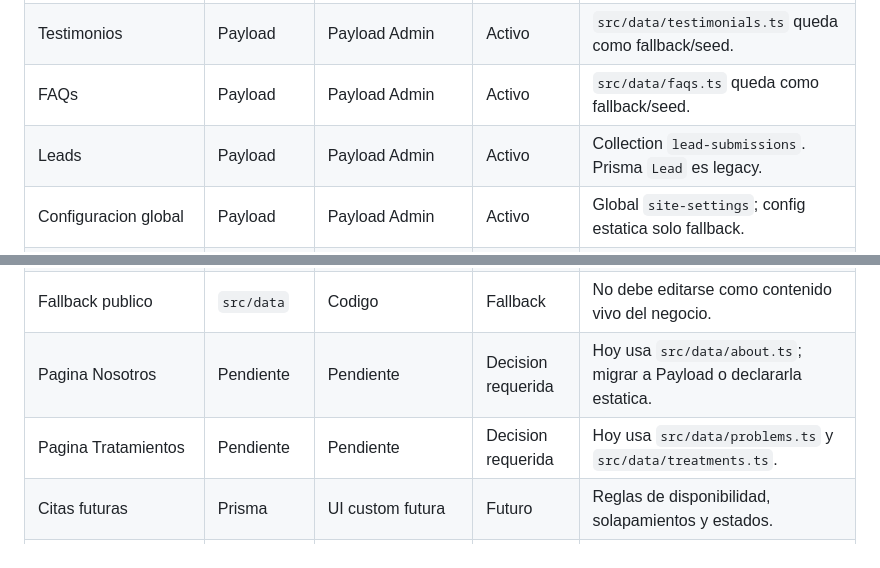
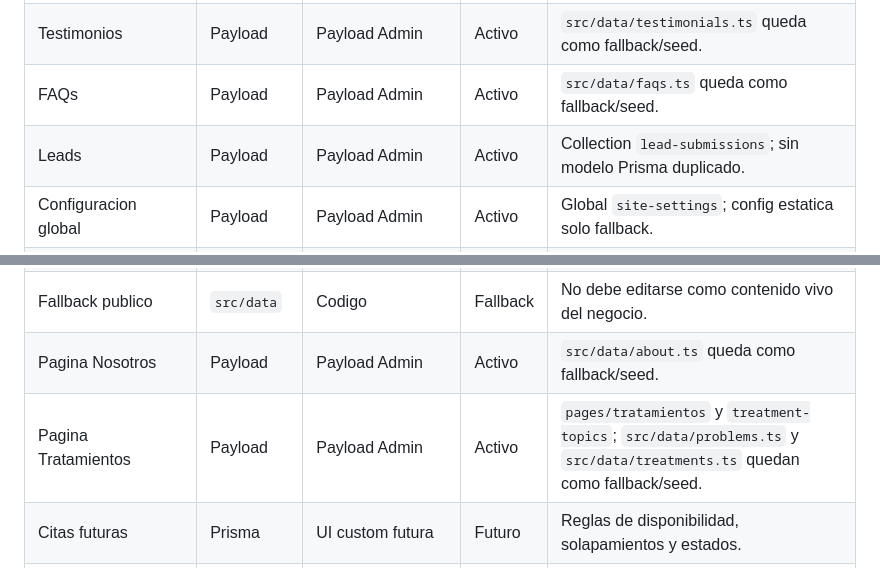
Before and after one commit to arielscc/salud-intercultural, a Markdown page: docs/architecture/data-ownership.md, 2 parts joined by grey strips. GitHub-like rendering.

```diff
--- a/docs/architecture/data-ownership.md
+++ b/docs/architecture/data-ownership.md
@@ -19,14 +19,14 @@ Documento canonico para definir que sistema es fuente de verdad de cada dominio
 | Equipo | Payload | Payload Admin | Activo | `src/data/team.ts` queda como fallback/seed. |
 | Testimonios | Payload | Payload Admin | Activo | `src/data/testimonials.ts` queda como fallback/seed. |
 | FAQs | Payload | Payload Admin | Activo | `src/data/faqs.ts` queda como fallback/seed. |
-| Leads | Payload | Payload Admin | Activo | Collection `lead-submissions`. Prisma `Lead` es legacy. |
+| Leads | Payload | Payload Admin | Activo | Collection `lead-submissions`; sin modelo Prisma duplicado. |
 | Configuracion global | Payload | Payload Admin | Activo | Global `site-settings`; config estatica solo fallback. |
 | Home editable | Payload | Payload Admin | Activo | Global `home-content`; `src/data/home.ts` queda como fallback/seed. |
 | Media | Payload | Payload Admin | Activo | Storage local o Vercel Blob segun ambiente. |
 | Usuarios admin/editor | Payload | Payload Admin | Activo | Auth y permisos del CMS. |
 | Fallback publico | `src/data` | Codigo | Fallback | No debe editarse como contenido vivo del negocio. |
-| Pagina Nosotros | Pendiente | Pendiente | Decision requerida | Hoy usa `src/data/about.ts`; migrar a Payload o declararla estatica. |
-| Pagina Tratamientos | Pendiente | Pendiente | Decision requerida | Hoy usa `src/data/problems.ts` y `src/data/treatments.ts`. |
+| Pagina Nosotros | Payload | Payload Admin | Activo | `src/data/about.ts` queda como fallback/seed. |
+| Pagina Tratamientos | Payload | Payload Admin | Activo | `pages/tratamientos` y `treatment-topics`; `src/data/problems.ts` y `src/data/treatments.ts` quedan como fallback/seed. |
 | Citas futuras | Prisma | UI custom futura | Futuro | Reglas de disponibilidad, solapamientos y estados. |
 | Pagos/facturacion futura | Prisma | UI custom futura | Futuro | Requiere consistencia transaccional y auditoria. |
 | Inventario futuro | Prisma | UI custom futura | Futuro | Stock, movimientos y constraints. |
```
Also changed, not shown: other parts of docs/architecture/data-ownership.md (+47 -8 lines).
